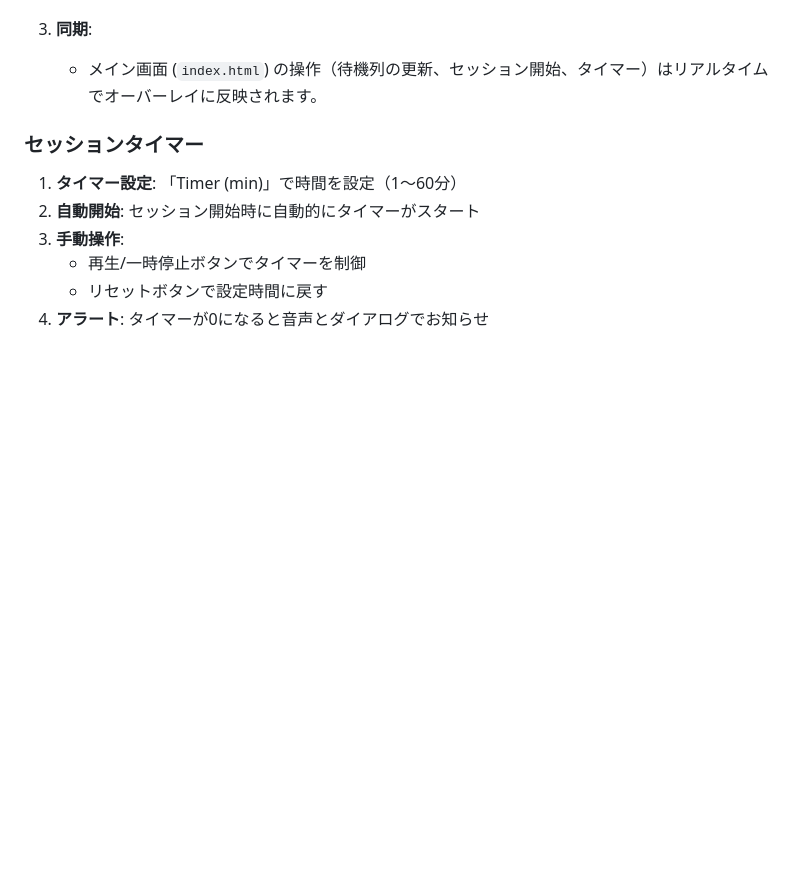
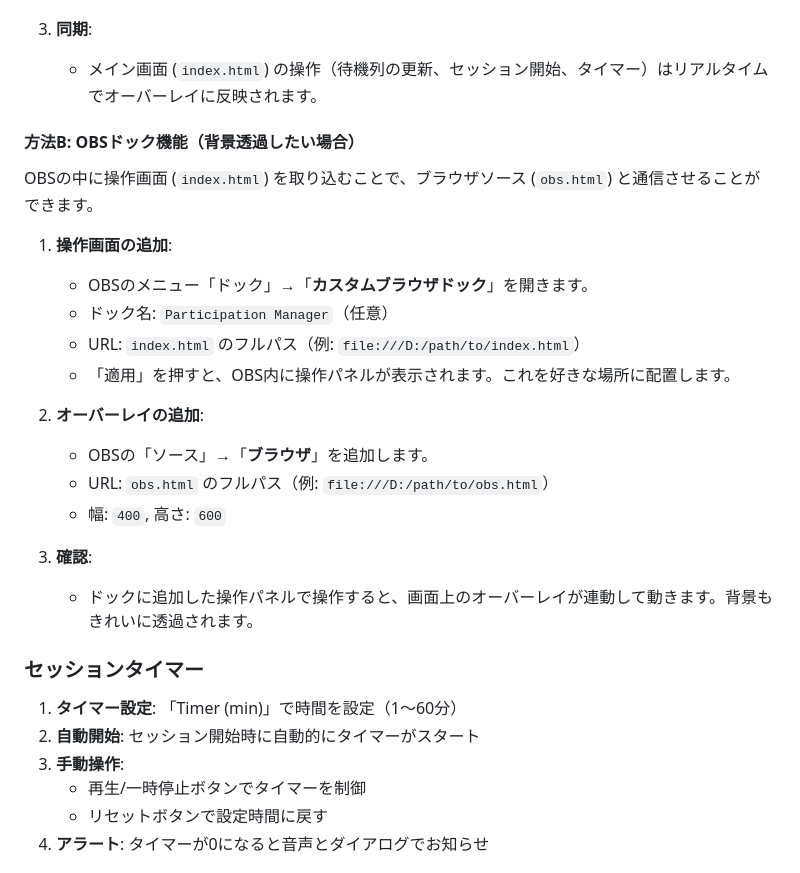
Before and after one commit to netwavers/ParticipationManager, a Markdown page: README.md, the part around the change. GitHub-like rendering; blank space fills up the shorter version.

Commit message:
docs: Add OBS dock integration method to README

```diff
--- a/README.md
+++ b/README.md
@@ -95,6 +95,24 @@ OBSなどの配信ソフトにオーバーレイとして情報を表示でき
 3. **同期**:
    - メイン画面 (`index.html`) の操作（待機列の更新、セッション開始、タイマー）はリアルタイムでオーバーレイに反映されます。
 
+#### 方法B: OBSドック機能（背景透過したい場合）
+
+OBSの中に操作画面 (`index.html`) を取り込むことで、ブラウザソース (`obs.html`) と通信させることができます。
+
+1.  **操作画面の追加**:
+    - OBSのメニュー「ドック」→「**カスタムブラウザドック**」を開きます。
+    - ドック名: `Participation Manager`（任意）
+    - URL: `index.html` のフルパス（例: `file:///D:/path/to/index.html`）
+    - 「適用」を押すと、OBS内に操作パネルが表示されます。これを好きな場所に配置します。
+
+2.  **オーバーレイの追加**:
+    - OBSの「ソース」→「**ブラウザ**」を追加します。
+    - URL: `obs.html` のフルパス（例: `file:///D:/path/to/obs.html`）
+    - 幅: `400`, 高さ: `600`
+
+3.  **確認**:
+    - ドックに追加した操作パネルで操作すると、画面上のオーバーレイが連動して動きます。背景もきれいに透過されます。
+
 ### セッションタイマー
 
 1. **タイマー設定**: 「Timer (min)」で時間を設定（1〜60分）
```
